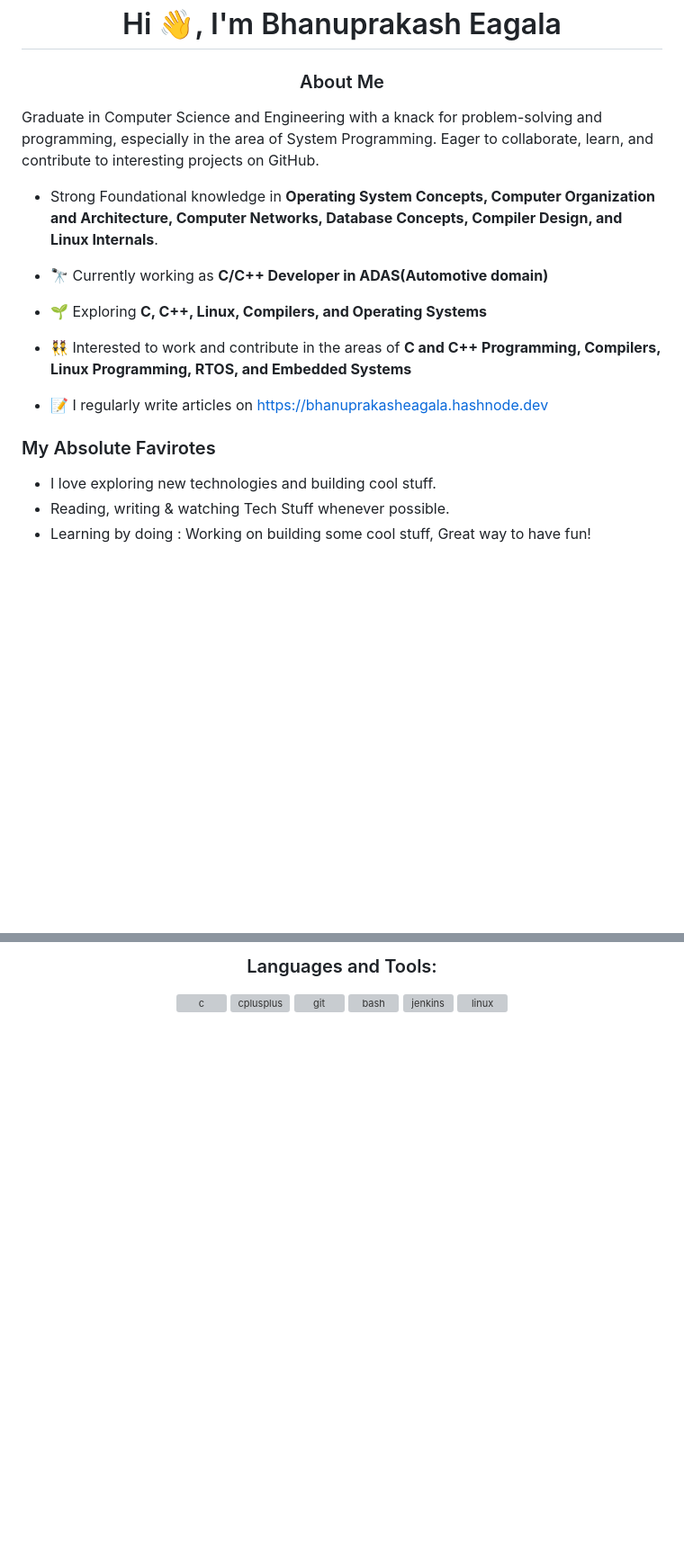
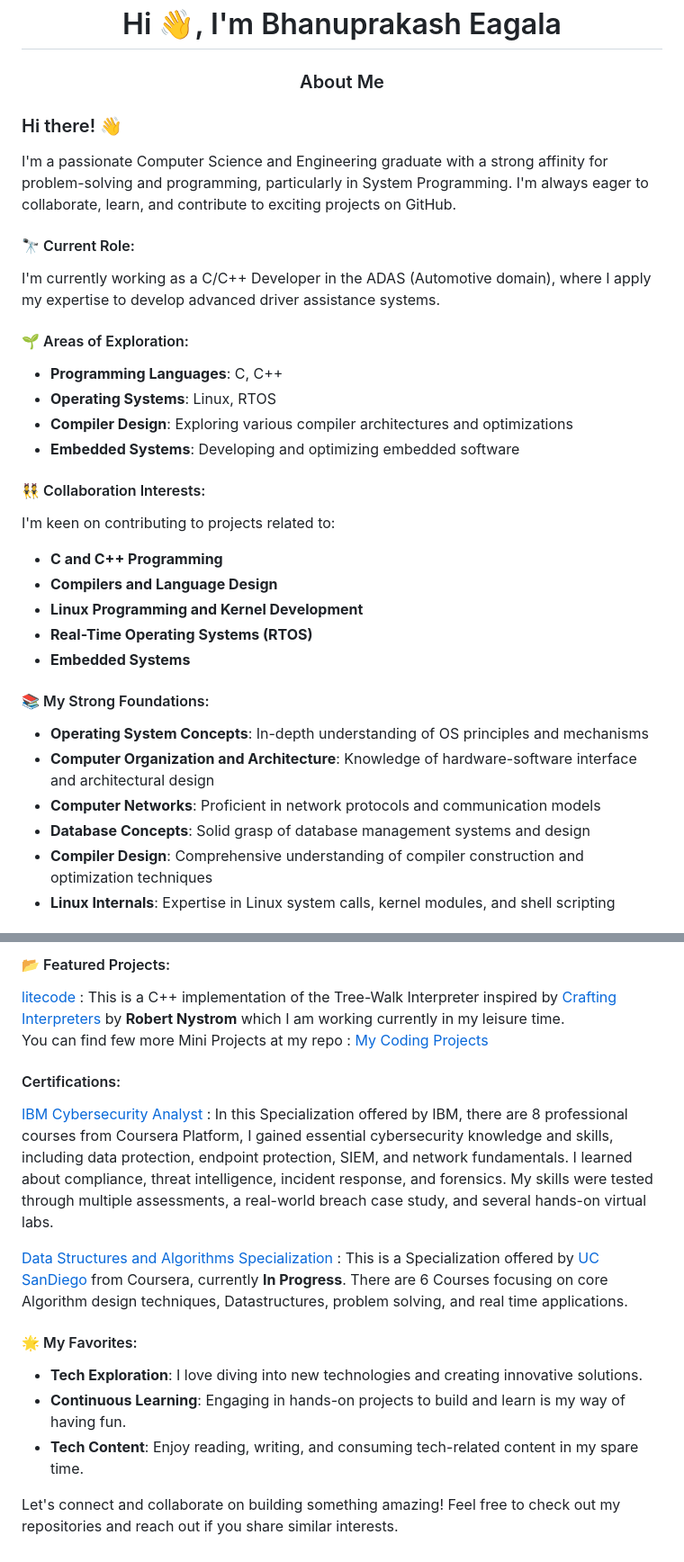
Before and after one commit to bhanuprakasheagala/bhanuprakasheagala, a Markdown page: README.md, 2 parts joined by grey strips. Shown at 90% size. GitHub-like rendering; blank space fills up the shorter version; grey boxes are pictures that could not be loaded.

```diff
--- a/README.md
+++ b/README.md
@@ -4,20 +4,33 @@
 
 <h1 align="center">Hi 👋, I'm Bhanuprakash Eagala</h1>
 <h3 align="center"> About Me </h3>
-<p> Graduate in Computer Science and Engineering with a knack for problem-solving and programming, especially in the area of System Programming. Eager to collaborate, learn, and contribute to interesting projects on GitHub. </p>
 
--    Strong Foundational knowledge in **Operating System Concepts, Computer Organization and Architecture, Computer Networks, Database Concepts, Compiler Design, and Linux Internals**.
+### Hi there! 👋
 
-- 🔭 Currently working as **C/C++ Developer in ADAS(Automotive domain)**
+I'm a passionate Computer Science and Engineering graduate with a strong affinity for problem-solving and programming, particularly in System Programming. I'm always eager to collaborate, learn, and contribute to exciting projects on GitHub.
 
-- 🌱 Exploring **C, C++, Linux, Compilers, and Operating Systems**
+#### 🔭 Current Role:
+I'm currently working as a C/C++ Developer in the ADAS (Automotive domain), where I apply my expertise to develop advanced driver assistance systems.
 
-- 👯 Interested to work and contribute in the areas of **C and C++ Programming, Compilers, Linux Programming, RTOS, and Embedded Systems**
+#### 🌱 Areas of Exploration:
+- **Programming Languages**: C, C++
+- **Operating Systems**: Linux, RTOS
+- **Compiler Design**: Exploring various compiler architectures and optimizations
+- **Embedded Systems**: Developing and optimizing embedded software
 
-- 📝 I regularly write articles on [https://bhanuprakasheagala.hashnode.dev](https://bhanuprakasheagala.hashnode.dev)
+#### 👯 Collaboration Interests:
+I'm keen on contributing to projects related to:
+- **C and C++ Programming**
+- **Compilers and Language Design**
+- **Linux Programming and Kernel Development**
+- **Real-Time Operating Systems (RTOS)**
+- **Embedded Systems**
 
-### My Absolute Favirotes
-* I love exploring new technologies and building cool stuff. <br>
-* Reading, writing & watching Tech Stuff whenever possible. <br>
-* Learning by doing : Working on building some cool stuff, Great way to have fun! <br>
+#### 📚 My Strong Foundations:
+- **Operating System Concepts**: In-depth understanding of OS principles and mechanisms
+- **Computer Organization and Architecture**: Knowledge of hardware-software interface and architectural design
+- **Computer Networks**: Proficient in network protocols and communication models
+- **Database Concepts**: Solid grasp of database management systems and design
+- **Compiler Design**: Comprehensive understanding of compiler construction and optimization techniques
+- **Linux Internals**: Expertise in Linux system calls, kernel modules, and shell scripting
 
@@ -31,6 +39,16 @@
 
-<h3 align="center">Languages and Tools:</h3>
-<p align="center">
-<a href="https://www.cprogramming.com/" target="_blank" rel="noreferrer"> <img src="https://raw.githubusercontent.com/devicons/devicon/master/icons/c/c-original.svg" alt="c" width="40" height="40"/> </a> <a href="https://www.w3schools.com/cpp/" target="_blank" rel="noreferrer"> <img src="https://raw.githubusercontent.com/devicons/devicon/master/icons/cplusplus/cplusplus-original.svg" alt="cplusplus" width="40" height="40"/> </a> <a href="https://git-scm.com/" target="_blank" rel="noreferrer"> <img src="https://www.vectorlogo.zone/logos/git-scm/git-scm-icon.svg" alt="git" width="40" height="40"/> </a>
-<a href="https://www.gnu.org/software/bash/" target="_blank" rel="noreferrer"> <img src="https://www.vectorlogo.zone/logos/gnu_bash/gnu_bash-icon.svg" alt="bash" width="40" height="40"/> </a>
-<a href="https://www.jenkins.io" target="_blank" rel="noreferrer"> <img src="https://www.vectorlogo.zone/logos/jenkins/jenkins-icon.svg" alt="jenkins" width="40" height="40"/> </a> <a href="https://www.linux.org/" target="_blank" rel="noreferrer"> <img src="https://raw.githubusercontent.com/devicons/devicon/master/icons/linux/linux-original.svg" alt="linux" width="40" height="40"/> </a>
+#### 📂 Featured Projects:
+<a href="https://github.com/bhanuprakasheagala/litecode"> litecode </a>  : This is a C++ implementation of the Tree-Walk Interpreter inspired by <a href="https://craftinginterpreters.com">Crafting Interpreters</a> by **Robert Nystrom** which I am working currently in my leisure time.<br/>
+You can find few more Mini Projects at my repo : <a href="https://github.com/bhanuprakasheagala/MyCodingProjects"> My Coding Projects</a>
+
+#### Certifications:
+<a href="https://www.coursera.org/account/accomplishments/specialization/certificate/CQH243S5PQVQ">IBM Cybersecurity Analyst</a> : In this Specialization offered by IBM, there are 8 professional courses from Coursera Platform, I gained essential cybersecurity knowledge and skills, including data protection, endpoint protection, SIEM, and network fundamentals. I learned about compliance, threat intelligence, incident response, and forensics. My skills were tested through multiple assessments, a real-world breach case study, and several hands-on virtual labs.
+
+<a href="https://www.coursera.org/specializations/data-structures-algorithms">Data Structures and Algorithms Specialization</a> : This is a Specialization offered by <a href="https://www.ucsd.edu">UC SanDiego</a> from Coursera, currently **In Progress**. There are 6 Courses focusing on core Algorithm design techniques, Datastructures, problem solving, and real time applications.
+
+#### 🌟 My Favorites:
+- **Tech Exploration**: I love diving into new technologies and creating innovative solutions.
+- **Continuous Learning**: Engaging in hands-on projects to build and learn is my way of having fun.
+- **Tech Content**: Enjoy reading, writing, and consuming tech-related content in my spare time.
+
+Let's connect and collaborate on building something amazing! Feel free to check out my repositories and reach out if you share similar interests.
```
Also changed, not shown: other parts of README.md (+2 -7 lines).
